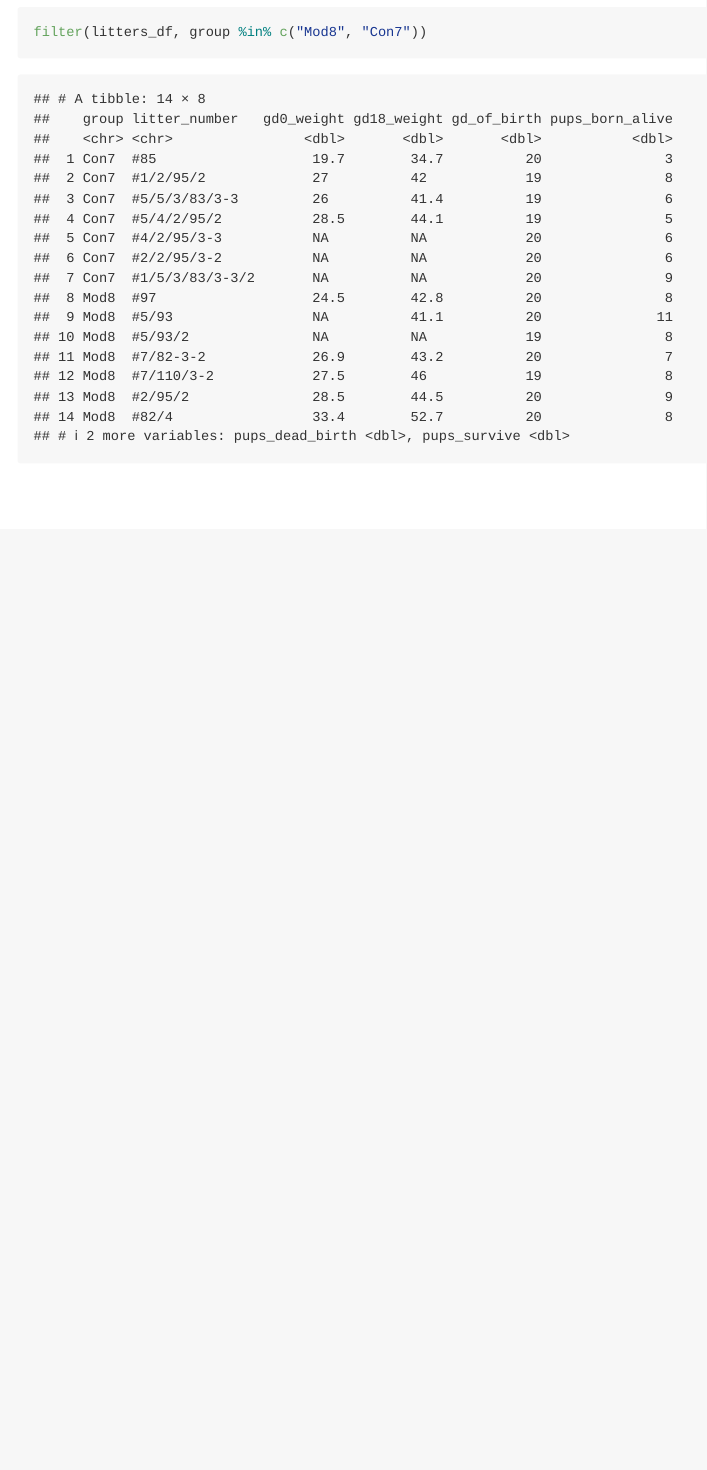
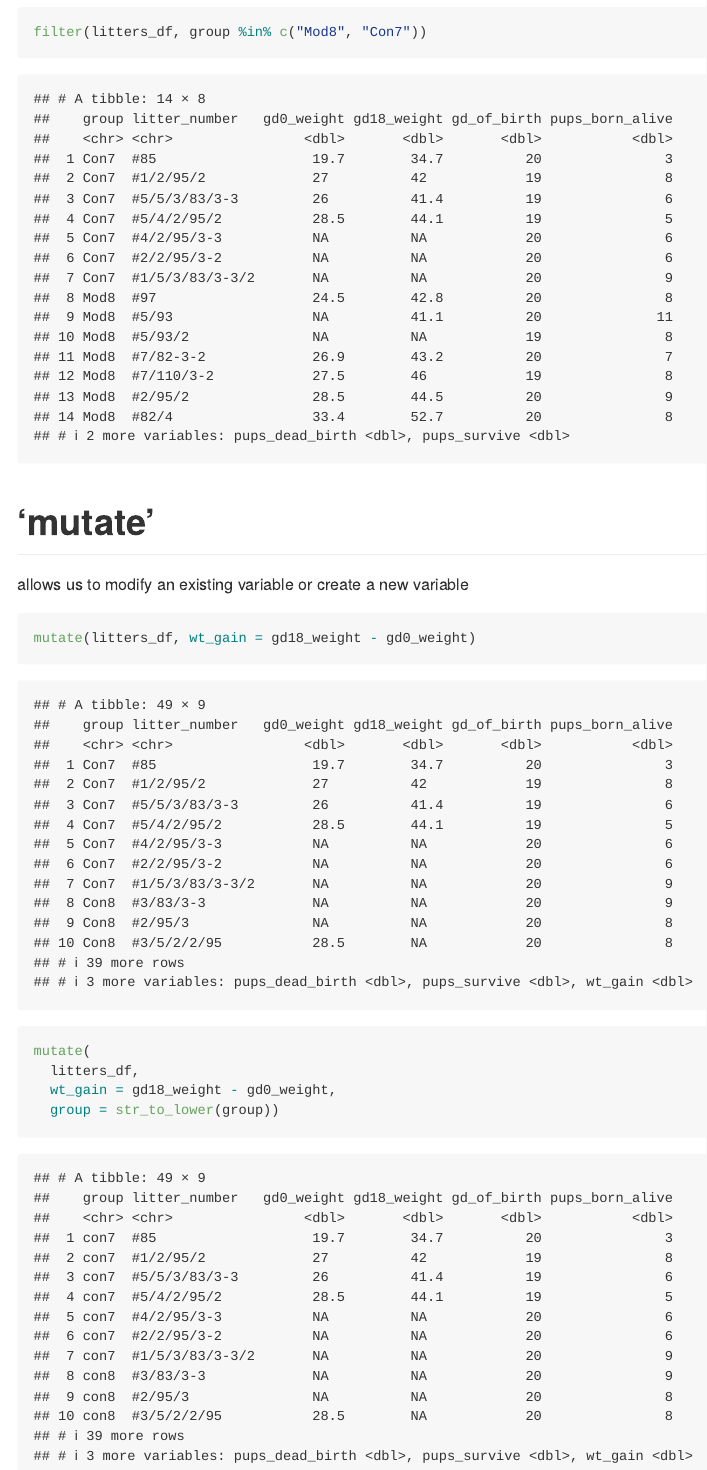
Before and after one commit to VictoriaMello1/data_wrangling_i, an R Markdown document (data_manipulation.Rmd): the page in a window 1100 px wide, from 7020 px down. Rendered offline with R 4.5, knitr and Pandoc, with nearby package versions; column names are cleaned by a stand-in for the janitor package.

Commit message:
mutate example

````diff
--- a/data_manipulation.Rmd
+++ b/data_manipulation.Rmd
@@ -85,3 +85,18 @@ filter(litters_df, group == "Mod8")
 ```{r}
 filter(litters_df, group %in% c("Mod8", "Con7"))
 ```
+
+# 'mutate'
+
+allows us to modify an existing variable or create a new variable
+
+```{r}
+mutate(litters_df, wt_gain = gd18_weight - gd0_weight)
+```
+
+```{r}
+mutate(
+  litters_df,
+  wt_gain = gd18_weight - gd0_weight,
+  group = str_to_lower(group))
+```
````
Also changed, not shown: data_manipulation.md.
